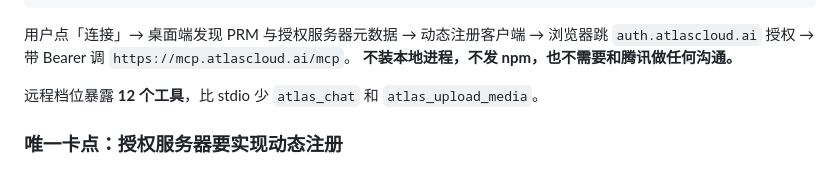
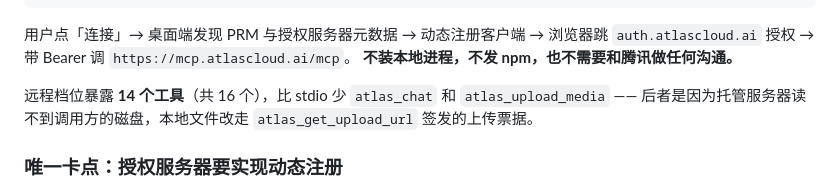
Before and after one commit to AtlasCloudAI/mcp-server, a Markdown page: connectors/workbuddy/README.md, the part around the change. Rendered like a GitHub page.

Commit message:
fix(skill): name the upload tool the hosted connector actually has
The director prompt was taught the ticket flow back in d80d383, but the skill
beside it was not. SKILL.md still said "for local files call atlas_upload_media
first" and documented that tool as the only way to upload — and a hosted server
does not expose it at all (tool-policy marks it remote:false, because the server
cannot read the caller's disk).

Observed effect: a client that reads the skill announces the tool is missing,
then improvises its way to the real one. It usually gets there, but that is
discovery the skill should have saved it.

SKILL.md now splits the two cases it was collapsing — atlas_get_upload_url for
hosted connectors (ticket, curl, no API key needed on that one call) and
atlas_upload_media for local stdio — and keeps the three honesty cases from the
director prompt: over max_bytes, tool absent, curl failed.

Two other drifts fixed while in here:
- The completion note still said output URLs "can download locally via
  curl/wget". Aligned with the v2.7.2 server guidance: save, then display
  inline with a player; a link is not the deliverable.
- README said the remote tier exposes 12 tools. It is 14 of 16; the director
  prompt already said 14.

Co-Authored-By: Claude Opus 5 <noreply@anthropic.com>

```diff
--- a/connectors/workbuddy/README.md
+++ b/connectors/workbuddy/README.md
@@ -30,7 +30,7 @@ connectors/workbuddy/
 浏览器跳 `auth.atlascloud.ai` 授权 → 带 Bearer 调 `https://mcp.atlascloud.ai/mcp`。
 **不装本地进程，不发 npm，也不需要和腾讯做任何沟通。**
 
-远程档位暴露 **12 个工具**，比 stdio 少 `atlas_chat` 和 `atlas_upload_media`。
+远程档位暴露 **14 个工具**（共 16 个），比 stdio 少 `atlas_chat` 和 `atlas_upload_media` —— 后者是因为托管服务器读不到调用方的磁盘，本地文件改走 `atlas_get_upload_url` 签发的上传票据。
 
 ### 唯一卡点：授权服务器要实现动态注册
 
```
Also changed, not shown: 1 other file.
